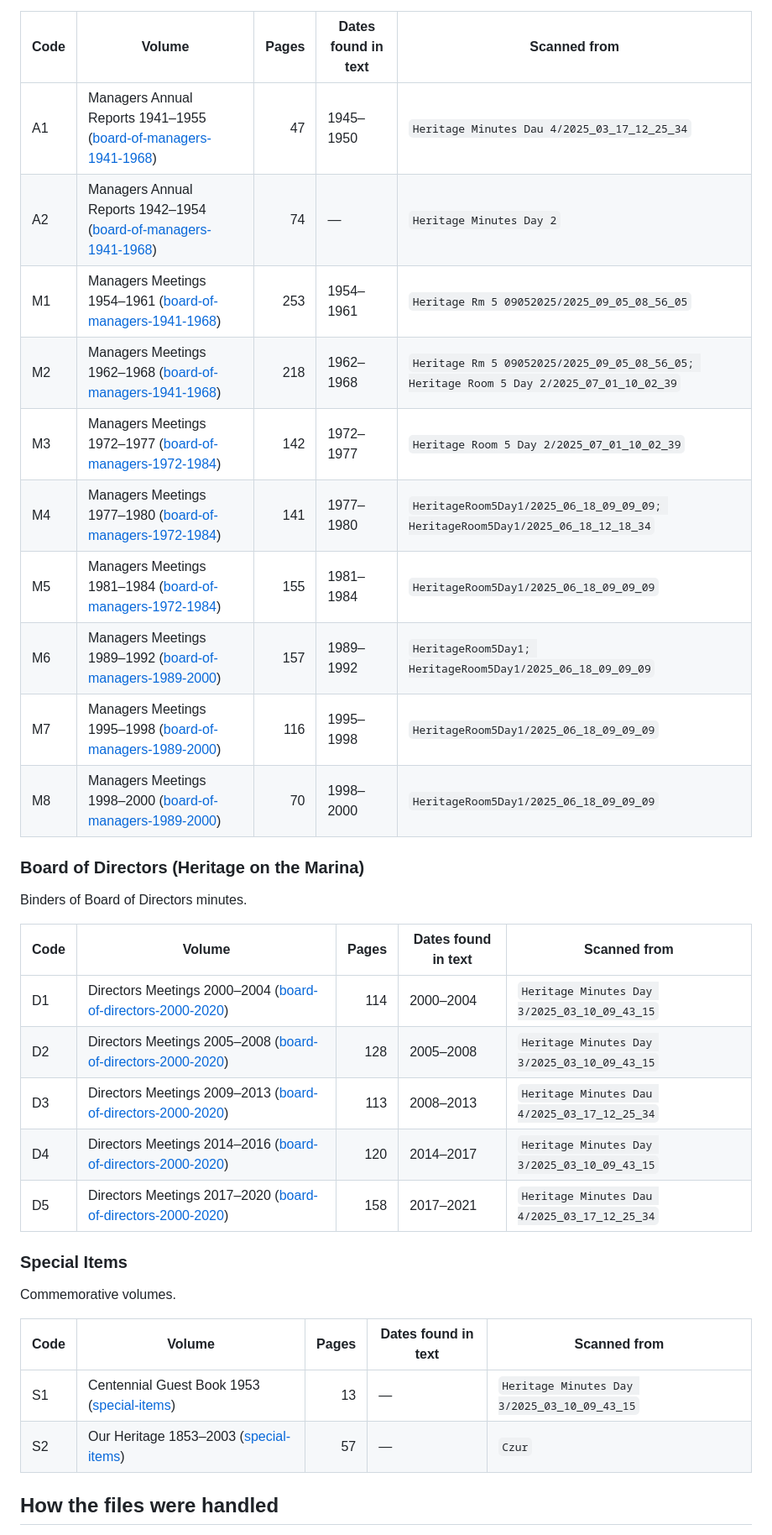
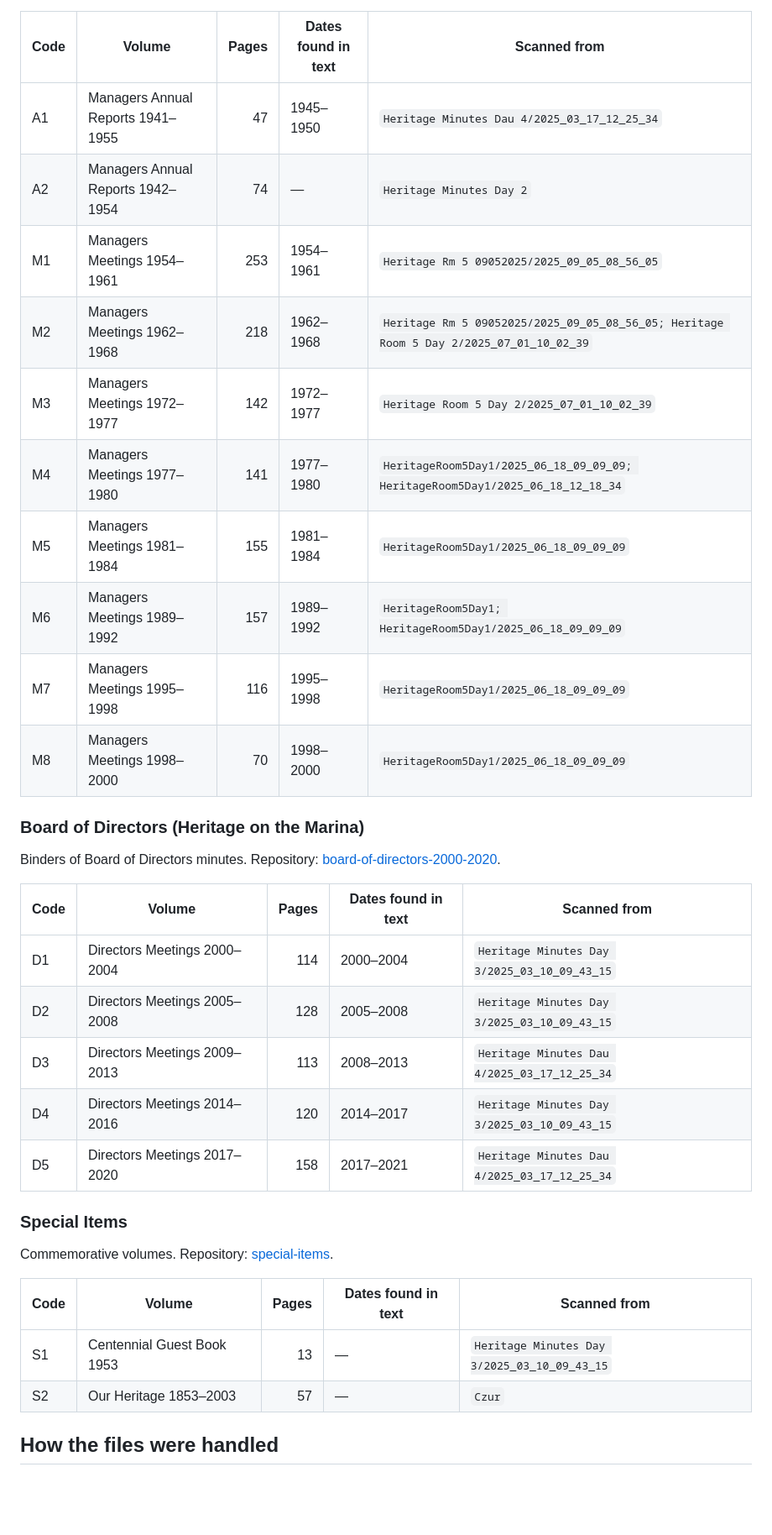
Before and after one commit to sflprs/sflprs.github.io, a Markdown page: README.md, the part around one of its changes. Shown at 84% size. Drawn GitHub-style; blank space fills up the shorter version.

```diff
--- a/README.md
+++ b/README.md
@@ -56,37 +58,37 @@ The women’s Board of (Lady) Managers, which ran the Home: annual reports and m
 
 | Code | Volume | Pages | Dates found in text | Scanned from |
 |---|---|---:|---|---|
-| A1 | Managers Annual Reports 1941–1955 ([board-of-managers-1941-1968](https://github.com/SFLPRS/board-of-managers-1941-1968)) | 47 | 1945–1950 | `Heritage Minutes Dau 4/2025_03_17_12_25_34` |
-| A2 | Managers Annual Reports 1942–1954 ([board-of-managers-1941-1968](https://github.com/SFLPRS/board-of-managers-1941-1968)) | 74 | — | `Heritage Minutes Day 2` |
-| M1 | Managers Meetings 1954–1961 ([board-of-managers-1941-1968](https://github.com/SFLPRS/board-of-managers-1941-1968)) | 253 | 1954–1961 | `Heritage Rm 5 09052025/2025_09_05_08_56_05` |
-| M2 | Managers Meetings 1962–1968 ([board-of-managers-1941-1968](https://github.com/SFLPRS/board-of-managers-1941-1968)) | 218 | 1962–1968 | `Heritage Rm 5 09052025/2025_09_05_08_56_05; Heritage Room 5 Day 2/2025_07_01_10_02_39` |
-| M3 | Managers Meetings 1972–1977 ([board-of-managers-1972-1984](https://github.com/SFLPRS/board-of-managers-1972-1984)) | 142 | 1972–1977 | `Heritage Room 5 Day 2/2025_07_01_10_02_39` |
-| M4 | Managers Meetings 1977–1980 ([board-of-managers-1972-1984](https://github.com/SFLPRS/board-of-managers-1972-1984)) | 141 | 1977–1980 | `HeritageRoom5Day1/2025_06_18_09_09_09; HeritageRoom5Day1/2025_06_18_12_18_34` |
-| M5 | Managers Meetings 1981–1984 ([board-of-managers-1972-1984](https://github.com/SFLPRS/board-of-managers-1972-1984)) | 155 | 1981–1984 | `HeritageRoom5Day1/2025_06_18_09_09_09` |
-| M6 | Managers Meetings 1989–1992 ([board-of-managers-1989-2000](https://github.com/SFLPRS/board-of-managers-1989-2000)) | 157 | 1989–1992 | `HeritageRoom5Day1; HeritageRoom5Day1/2025_06_18_09_09_09` |
-| M7 | Managers Meetings 1995–1998 ([board-of-managers-1989-2000](https://github.com/SFLPRS/board-of-managers-1989-2000)) | 116 | 1995–1998 | `HeritageRoom5Day1/2025_06_18_09_09_09` |
-| M8 | Managers Meetings 1998–2000 ([board-of-managers-1989-2000](https://github.com/SFLPRS/board-of-managers-1989-2000)) | 70 | 1998–2000 | `HeritageRoom5Day1/2025_06_18_09_09_09` |
+| A1 | Managers Annual Reports 1941–1955 | 47 | 1945–1950 | `Heritage Minutes Dau 4/2025_03_17_12_25_34` |
+| A2 | Managers Annual Reports 1942–1954 | 74 | — | `Heritage Minutes Day 2` |
+| M1 | Managers Meetings 1954–1961 | 253 | 1954–1961 | `Heritage Rm 5 09052025/2025_09_05_08_56_05` |
+| M2 | Managers Meetings 1962–1968 | 218 | 1962–1968 | `Heritage Rm 5 09052025/2025_09_05_08_56_05; Heritage Room 5 Day 2/2025_07_01_10_02_39` |
+| M3 | Managers Meetings 1972–1977 | 142 | 1972–1977 | `Heritage Room 5 Day 2/2025_07_01_10_02_39` |
+| M4 | Managers Meetings 1977–1980 | 141 | 1977–1980 | `HeritageRoom5Day1/2025_06_18_09_09_09; HeritageRoom5Day1/2025_06_18_12_18_34` |
+| M5 | Managers Meetings 1981–1984 | 155 | 1981–1984 | `HeritageRoom5Day1/2025_06_18_09_09_09` |
+| M6 | Managers Meetings 1989–1992 | 157 | 1989–1992 | `HeritageRoom5Day1; HeritageRoom5Day1/2025_06_18_09_09_09` |
+| M7 | Managers Meetings 1995–1998 | 116 | 1995–1998 | `HeritageRoom5Day1/2025_06_18_09_09_09` |
+| M8 | Managers Meetings 1998–2000 | 70 | 1998–2000 | `HeritageRoom5Day1/2025_06_18_09_09_09` |
 
 ### Board of Directors (Heritage on the Marina)
 
-Binders of Board of Directors minutes.
+Binders of Board of Directors minutes. Repository: [board-of-directors-2000-2020](https://github.com/SFLPRS/board-of-directors-2000-2020).
 
 | Code | Volume | Pages | Dates found in text | Scanned from |
 |---|---|---:|---|---|
-| D1 | Directors Meetings 2000–2004 ([board-of-directors-2000-2020](https://github.com/SFLPRS/board-of-directors-2000-2020)) | 114 | 2000–2004 | `Heritage Minutes Day 3/2025_03_10_09_43_15` |
-| D2 | Directors Meetings 2005–2008 ([board-of-directors-2000-2020](https://github.com/SFLPRS/board-of-directors-2000-2020)) | 128 | 2005–2008 | `Heritage Minutes Day 3/2025_03_10_09_43_15` |
-| D3 | Directors Meetings 2009–2013 ([board-of-directors-2000-2020](https://github.com/SFLPRS/board-of-directors-2000-2020)) | 113 | 2008–2013 | `Heritage Minutes Dau 4/2025_03_17_12_25_34` |
-| D4 | Directors Meetings 2014–2016 ([board-of-directors-2000-2020](https://github.com/SFLPRS/board-of-directors-2000-2020)) | 120 | 2014–2017 | `Heritage Minutes Day 3/2025_03_10_09_43_15` |
-| D5 | Directors Meetings 2017–2020 ([board-of-directors-2000-2020](https://github.com/SFLPRS/board-of-directors-2000-2020)) | 158 | 2017–2021 | `Heritage Minutes Dau 4/2025_03_17_12_25_34` |
+| D1 | Directors Meetings 2000–2004 | 114 | 2000–2004 | `Heritage Minutes Day 3/2025_03_10_09_43_15` |
+| D2 | Directors Meetings 2005–2008 | 128 | 2005–2008 | `Heritage Minutes Day 3/2025_03_10_09_43_15` |
+| D3 | Directors Meetings 2009–2013 | 113 | 2008–2013 | `Heritage Minutes Dau 4/2025_03_17_12_25_34` |
+| D4 | Directors Meetings 2014–2016 | 120 | 2014–2017 | `Heritage Minutes Day 3/2025_03_10_09_43_15` |
+| D5 | Directors Meetings 2017–2020 | 158 | 2017–2021 | `Heritage Minutes Dau 4/2025_03_17_12_25_34` |
 
 ### Special Items
 
-Commemorative volumes.
+Commemorative volumes. Repository: [special-items](https://github.com/SFLPRS/special-items).
 
 | Code | Volume | Pages | Dates found in text | Scanned from |
 |---|---|---:|---|---|
-| S1 | Centennial Guest Book 1953 ([special-items](https://github.com/SFLPRS/special-items)) | 13 | — | `Heritage Minutes Day 3/2025_03_10_09_43_15` |
-| S2 | Our Heritage 1853–2003 ([special-items](https://github.com/SFLPRS/special-items)) | 57 | — | `Czur` |
+| S1 | Centennial Guest Book 1953 | 13 | — | `Heritage Minutes Day 3/2025_03_10_09_43_15` |
+| S2 | Our Heritage 1853–2003 | 57 | — | `Czur` |
 
 ## How the files were handled
 
```
Also changed, not shown: other parts of README.md (+23 -15 lines), README-2026-10-17-11-47.md (added, +104 -0 lines).
